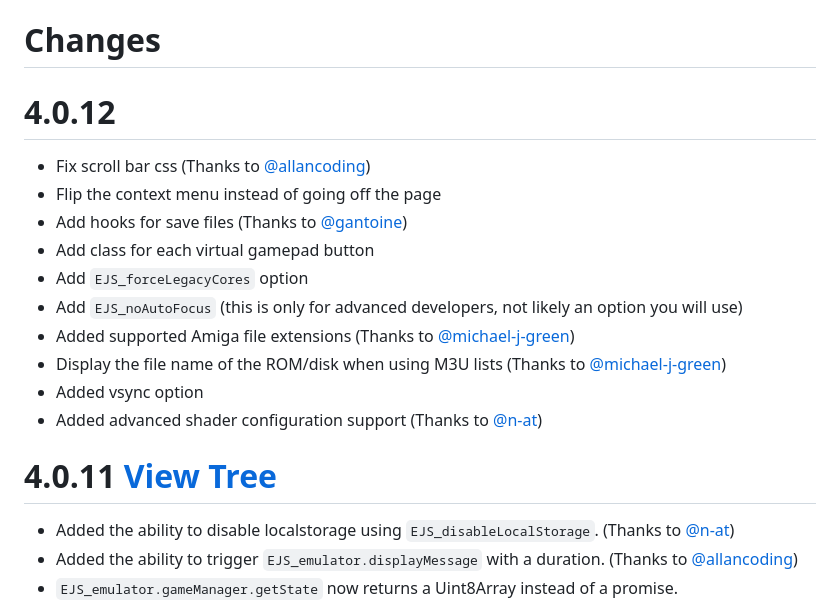
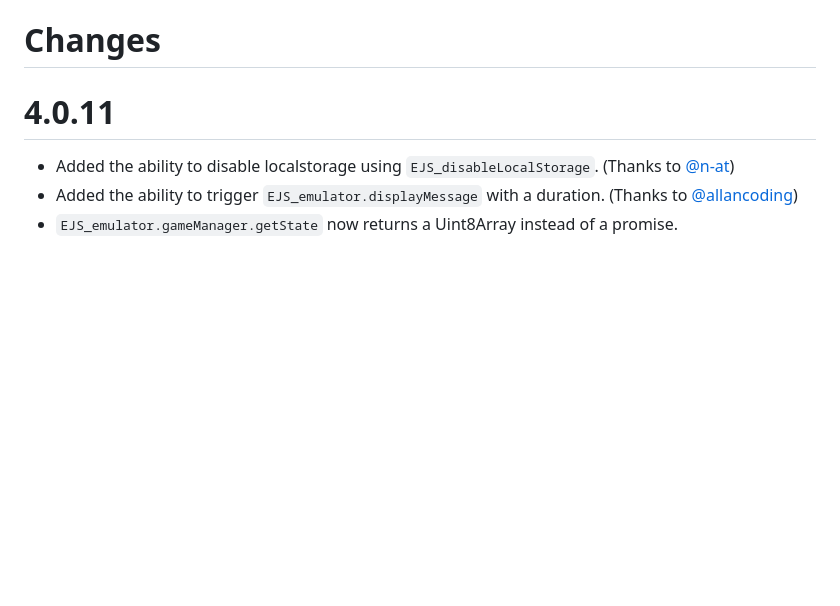
Before and after one commit to JuniorGames/RAHueHue, a Markdown page: CHANGES.md, the part around the change. Drawn GitHub-style; blank space fills up the shorter version.

```diff
--- a/CHANGES.md
+++ b/CHANGES.md
@@ -1,18 +1,6 @@
 # Changes
 
-# 4.0.12
-- Fix scroll bar css (Thanks to [@allancoding](https://github.com/allancoding))
-- Flip the context menu instead of going off the page
-- Add hooks for save files (Thanks to [@gantoine](https://github.com/gantoine))
-- Add class for each virtual gamepad button
-- Add `EJS_forceLegacyCores` option
-- Add `EJS_noAutoFocus` (this is only for advanced developers, not likely an option you will use)
-- Added supported Amiga file extensions (Thanks to [@michael-j-green](https://github.com/michael-j-green))
-- Display the file name of the ROM/disk when using M3U lists (Thanks to [@michael-j-green](https://github.com/michael-j-green))
-- Added vsync option
-- Added advanced shader configuration support (Thanks to [@n-at](https://github.com/n-at))
-
-# 4.0.11 [View Tree](https://github.com/EmulatorJS/EmulatorJS/tree/cafd80d023afa9562c7054e89a4240f3381d64ff)
+# 4.0.11
 - Added the ability to disable localstorage using `EJS_disableLocalStorage`. (Thanks to [@n-at](https://github.com/n-at))
 - Added the ability to trigger `EJS_emulator.displayMessage` with a duration. (Thanks to [@allancoding](https://github.com/allancoding))
 - `EJS_emulator.gameManager.getState` now returns a Uint8Array instead of a promise.
```
